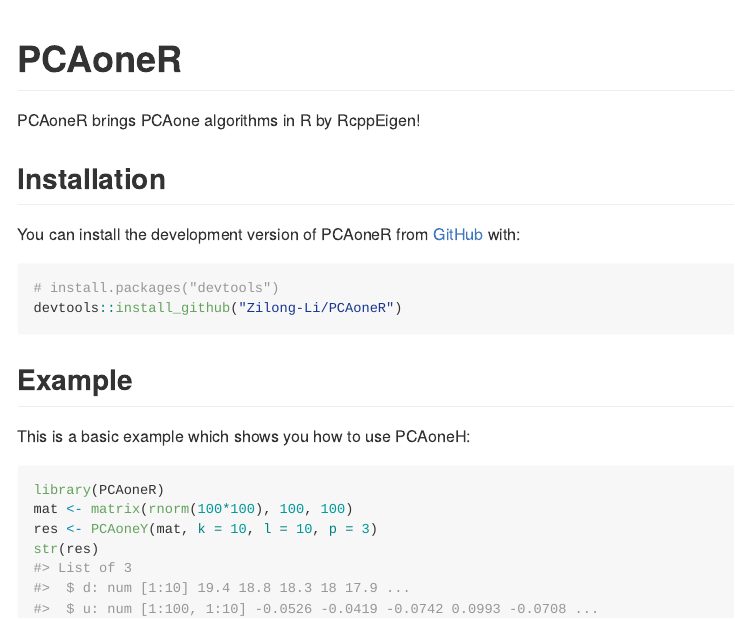
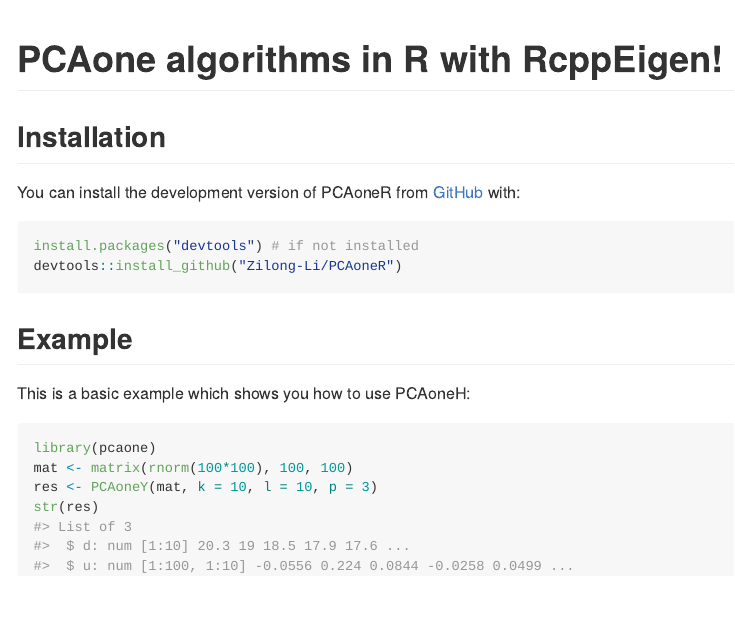
Before and after one commit to Zilong-Li/PCAoneR, an R Markdown document (README.Rmd): the page in a window 1100 px wide, from its top. The pictures show the output file README.md that the author committed with the source, drawn offline in the style of GitHub.

Commit message:
package rename

````diff
--- a/README.Rmd
+++ b/README.Rmd
@@ -13,19 +13,18 @@
 )
 ```
 
-# PCAoneR
+# PCAone algorithms in R with RcppEigen!
 
 <!-- badges: start -->
 <!-- badges: end -->
 
-PCAoneR brings PCAone algorithms in R by RcppEigen!
 
 ## Installation
 
 You can install the development version of PCAoneR from [GitHub](https://github.com/) with:
 
 ``` r
-# install.packages("devtools")
+install.packages("devtools") # if not installed
 devtools::install_github("Zilong-Li/PCAoneR")
 ```
 
@@ -34,7 +33,7 @@
 This is a basic example which shows you how to use PCAoneH:
 
 ```{r example}
-library(PCAoneR)
+library(pcaone)
 mat <- matrix(rnorm(100*100), 100, 100)
 res <- PCAoneY(mat, k = 10, l = 10, p = 3)
 str(res)
````
Also changed, not shown: R/RcppExports.R (+1 -1 lines), R/pcaone-package.R (renamed from R/PCAoneR-package.R, +1 -1 lines), README.md, 3 other files.
